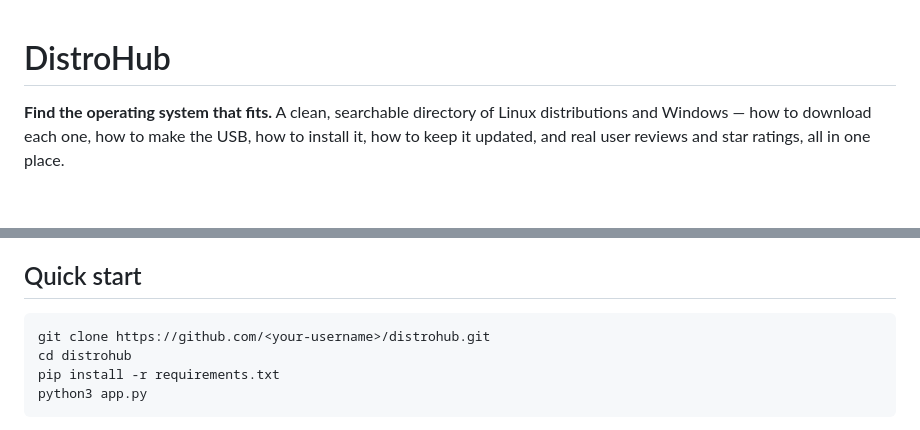
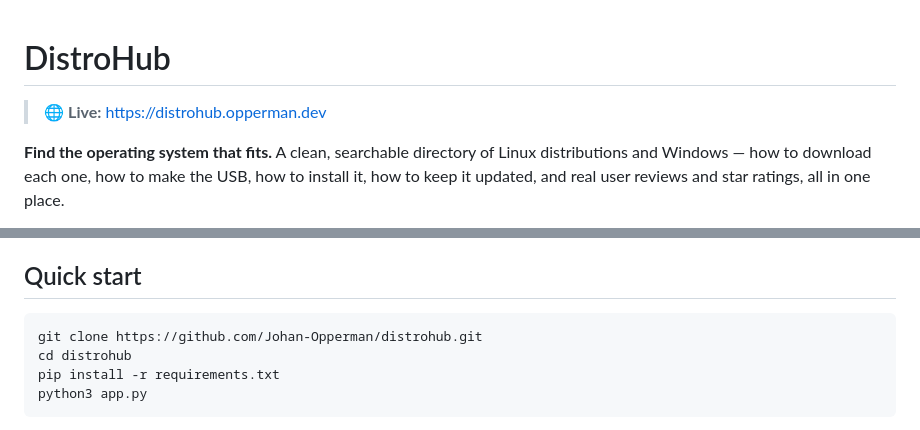
Before and after one commit to Johan-Opperman/distrohub, a Markdown page: README.md, 2 parts joined by grey strips. Drawn GitHub-style; blank space fills up the shorter version.

Commit message:
docs: add live site link, fix clone URL

````diff
--- a/README.md
+++ b/README.md
@@ -1,4 +1,6 @@
 # DistroHub
+
+> 🌐 **Live:** https://distrohub.opperman.dev
 
 **Find the operating system that fits.** A clean, searchable directory of Linux
 distributions and Windows — how to download each one, how to make the USB, how to
@@ -39,7 +41,7 @@ frameworks to learn, nothing to compile — it runs on a Raspberry Pi.
 ## Quick start
 
 ```bash
-git clone https://github.com/<your-username>/distrohub.git
+git clone https://github.com/Johan-Opperman/distrohub.git
 cd distrohub
 pip install -r requirements.txt
 python3 app.py
````
